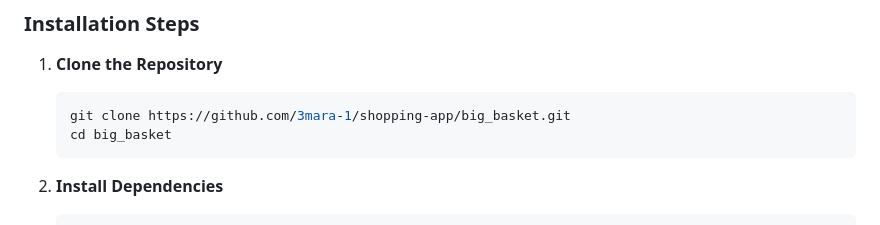
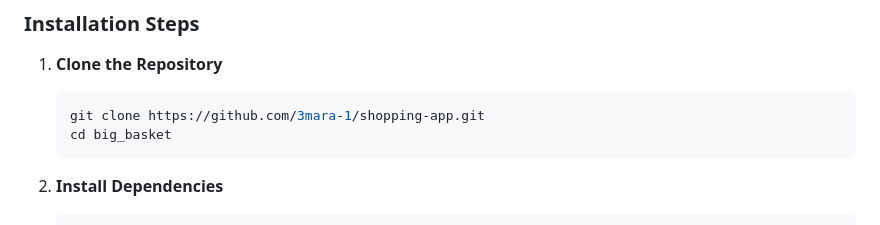
Before and after one commit to 3mara-1/shopping-app, a Markdown page: big_basket/readme_big_basket.md, the part around the change. GitHub-like rendering.

````diff
--- a/big_basket/readme_big_basket.md
+++ b/big_basket/readme_big_basket.md
@@ -69,7 +69,7 @@ Big Basket is a feature-rich shopping application that demonstrates advanced Flu
 
 1. **Clone the Repository**
    ```bash
-   git clone https://github.com/3mara-1/shopping-app/big_basket.git
+   git clone https://github.com/3mara-1/shopping-app.git
    cd big_basket
    ```
 
````
